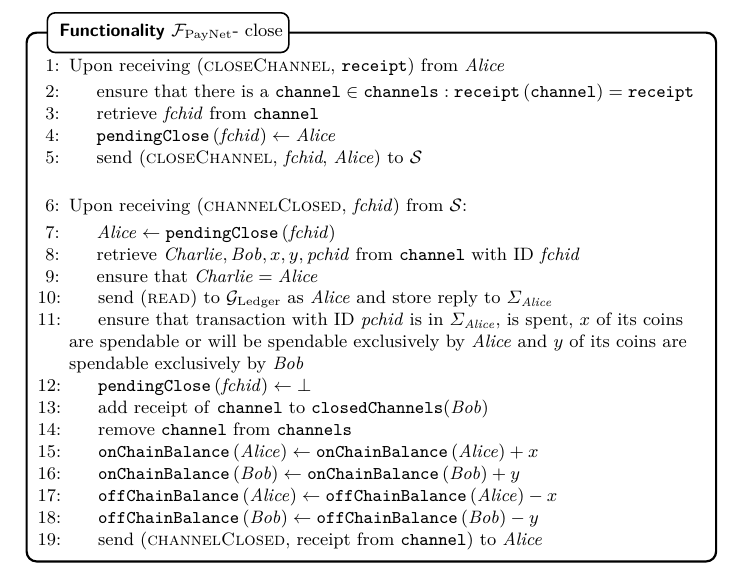
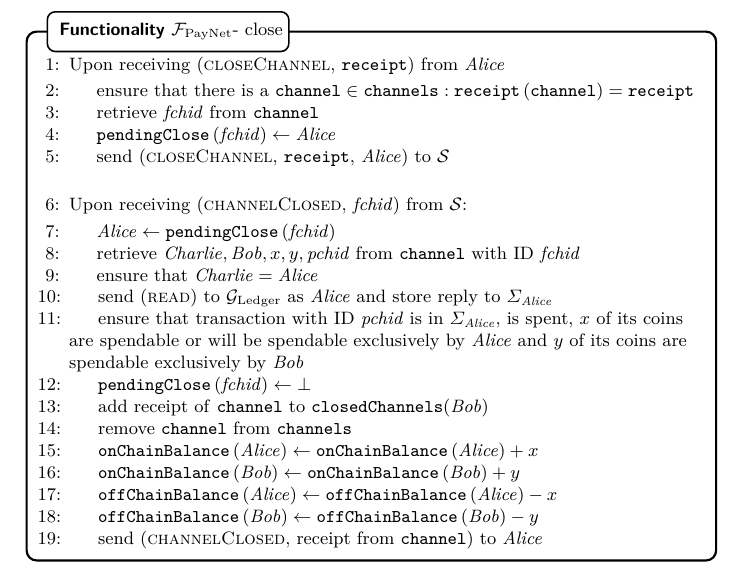
Before and after one commit to OrfeasLitos/PaymentChannels, a LaTeX paper (src/paymentChannels.tex, which reads src/payfunc.tex): part of page 25 of 53, cut so that both start at the same text. Compiled offline with pdfLaTeX.

Commit message:
Forward receipt of "closeChannel" to simulator

```diff
--- a/src/payfunc.tex
+++ b/src/payfunc.tex
@@ -325,7 +325,7 @@
           : \mathtt{receipt}\left(\mathtt{channel}\right) = \mathtt{receipt}$
           \State retrieve \textit{fchid} from \texttt{channel}
           \State $\mathtt{pendingClose}\left(\mathit{fchid}\right) \gets \alice$
-          \State send (\textsc{closeChannel}, \textit{fchid}, \alice) to
+          \State send (\textsc{closeChannel}, \texttt{receipt}, \alice) to
           \simulator
         \EndIndent
         \Statex
```
